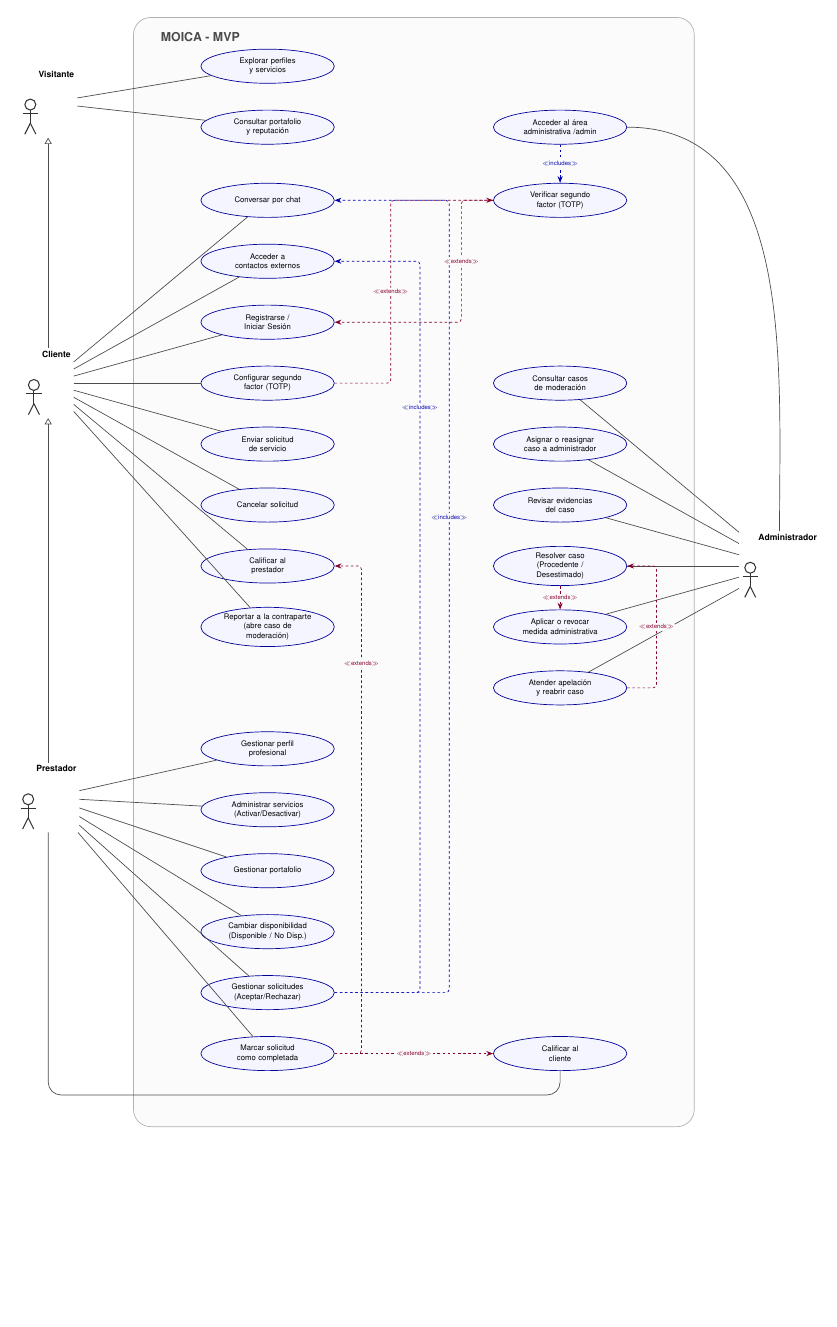
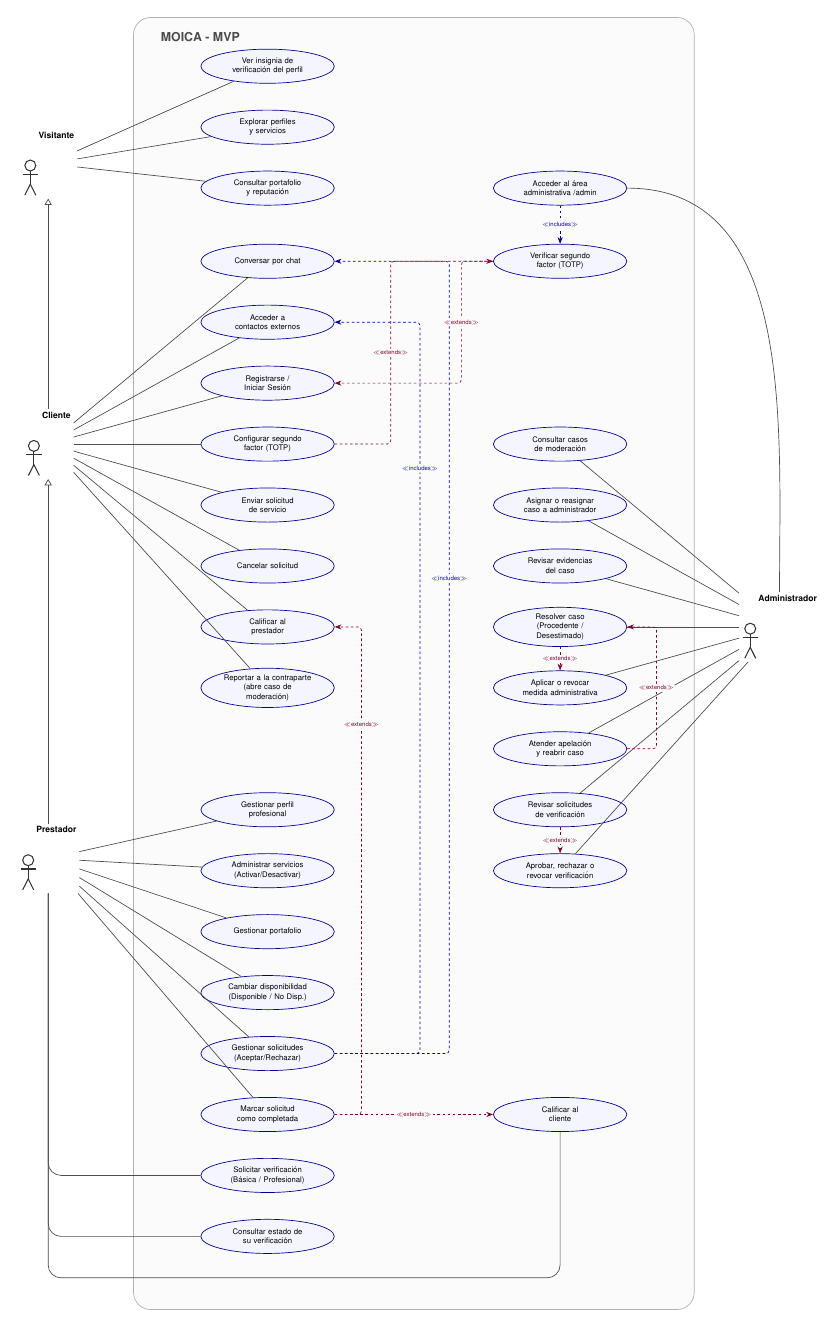
Before and after one commit to robertofabiot/moica-hackathon, a LaTeX figure (Docs/Dev/DiagramaCasosDeUso.tex): the whole page, the shorter picture padded with empty space. Compiled offline with pdfLaTeX.

Commit message:
docs(uml): incorporar flujo de verificacion de prestadores

```diff
--- a/Docs/Dev/DiagramaCasosDeUso.tex
+++ b/Docs/Dev/DiagramaCasosDeUso.tex
@@ -57,6 +57,7 @@
 % ====================
 
 % --- Columna Central (Visitante, Cliente, Prestador) ---
+\node[usecase] (UC_VerIns) at (7, 26.5) {Ver insignia de\\verificación del perfil};
 \node[usecase] (UC_Exp) at (7, 24) {Explorar perfiles\\y servicios};
 \node[usecase] (UC_Con) at (7, 21.5) {Consultar portafolio\\y reputación};
 
@@ -75,6 +76,8 @@
 \node[usecase] (UC_Disp) at (7, -11.5) {Cambiar disponibilidad\\(Disponible / No Disp.)};
 \node[usecase] (UC_AR) at (7, -14) {Gestionar solicitudes\\(Aceptar/Rechazar)};
 \node[usecase] (UC_Comp) at (7, -16.5) {Marcar solicitud\\como completada};
+\node[usecase] (UC_SolV) at (7, -19) {Solicitar verificación\\(Básica / Profesional)};
+\node[usecase] (UC_EstV) at (7, -21.5) {Consultar estado de\\su verificación};
 
 % --- Columna Derecha (Calificar al cliente y Administrador) ---
 \node[usecase] (UC_CalC) at (19, -16.5) {Calificar al\\cliente};
@@ -88,6 +91,8 @@
 \node[usecase] (UC_ResR) at (19, 3.5) {Resolver caso\\(Procedente / Desestimado)};
 \node[usecase] (UC_EmiM) at (19, 1) {Aplicar o revocar\\medida administrativa};
 \node[usecase] (UC_Apel) at (19, -1.5) {Atender apelación\\y reabrir caso};
+\node[usecase] (UC_RevV) at (19, -4) {Revisar solicitudes\\de verificación};
+\node[usecase] (UC_ResV) at (19, -6.5) {Aprobar, rechazar o\\revocar verificación};
 
 
 % ====================
@@ -137,6 +148,9 @@
 
 % UC_ResR extends UC_EmiM (Línea recta vertical)
 \draw[extend] (UC_ResR.south) -- node[pos=0.5, fill=gray!3, font=\scriptsize\sffamily, text=purple!70!black, inner sep=2pt] {$\ll$\textsf{extends}$\gg$} (UC_EmiM.north);
+
+% UC_RevV extends UC_ResV (Línea recta vertical)
+\draw[extend] (UC_RevV.south) -- node[pos=0.5, fill=gray!3, font=\scriptsize\sffamily, text=purple!70!black, inner sep=2pt] {$\ll$\textsf{extends}$\gg$} (UC_ResV.north);
 
 % UC_Comp extends UC_CalC (Línea recta horizontal)
 \draw[extend] (UC_Comp.east) -- node[pos=0.5, fill=gray!3, font=\scriptsize\sffamily, text=purple!70!black, inner sep=2pt] {$\ll$\textsf{extends}$\gg$} (UC_CalC.west);
```
Also changed, not shown: Docs/Dev/DiagramaCasosDeUso.pdf, Docs/Dev/DiagramaClasesDominio.pdf, Docs/Dev/DiagramaCasosDeUso.tex (12 more changed lines), 1 other file.
